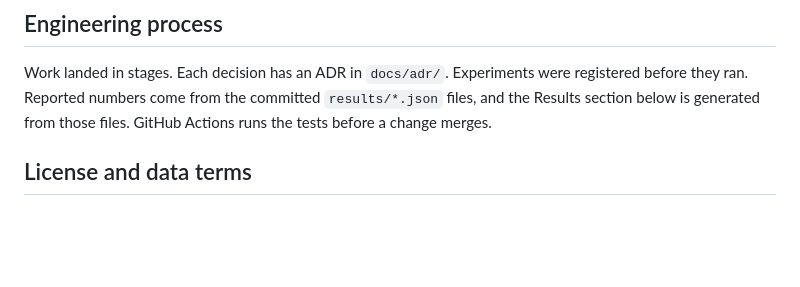
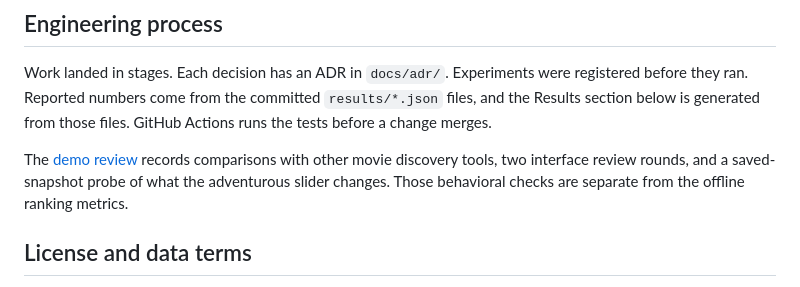
Before and after one commit to NikosMav/movielens-recommender, a Markdown page: README.md, the part around the change. Rendered like a GitHub page; blank space fills up the shorter version.

```diff
--- a/README.md
+++ b/README.md
@@ -305,6 +305,11 @@ GitHub Actions runs ruff and pytest on Python 3.10 and 3.12 with the CPU PyTorch
 ## Engineering process
 
 Work landed in stages. Each decision has an ADR in `docs/adr/`. Experiments were registered before they ran. Reported numbers come from the committed `results/*.json` files, and the Results section below is generated from those files. GitHub Actions runs the tests before a change merges.
+
+The [demo review](docs/reviews/2026-11-11-demo-review.md) records comparisons with
+other movie discovery tools, two interface review rounds, and a saved-snapshot
+probe of what the adventurous slider changes. Those behavioral checks are
+separate from the offline ranking metrics.
 
 ## License and data terms
 
```
Also changed, not shown: docs/adr/0026-demo-review-controls.md (added, +40 -0 lines), docs/reviews/2026-11-11-demo-review.md (added, +122 -0 lines), frontend/README.md (+7 -4 lines), docs/demo/review-desktop-light.jpg (added), docs/demo/review-phone-light.jpg (added), 8 other files.
